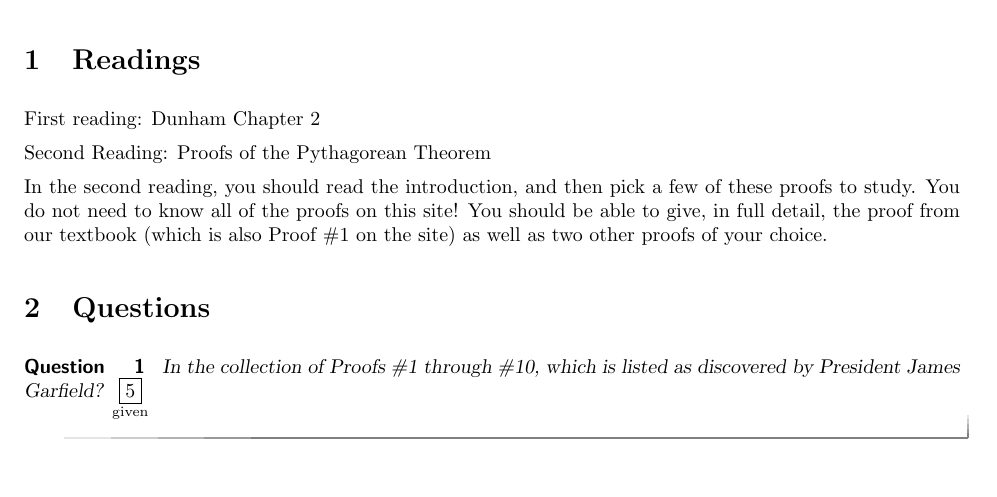
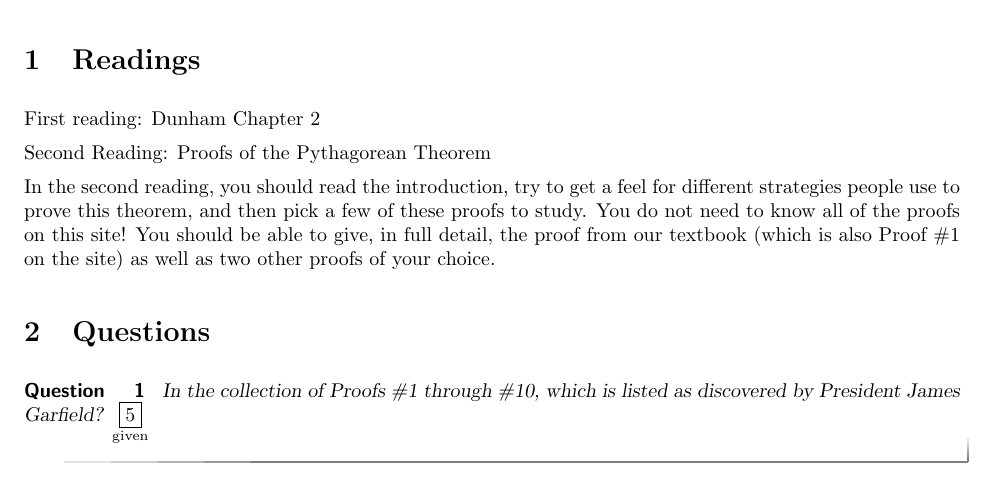
Before and after one commit to mooculus/historyOfMathematics, a LaTeX document (EuclidAndGeometry/ProofsPythagoreanTheorem.tex): part of the page, cut so that both start at the same text, the shorter picture padded with empty space. Compiled offline with pdfLaTeX.

Commit message:
Making a small change

```diff
--- a/EuclidAndGeometry/ProofsPythagoreanTheorem.tex
+++ b/EuclidAndGeometry/ProofsPythagoreanTheorem.tex
@@ -21,7 +21,7 @@ First reading: Dunham Chapter 2
 Second Reading: \link[Proofs of the Pythagorean Theorem]{http://www.cut-the-knot.org/pythagoras/}
 
 
-In the second reading, you should read the introduction, and then pick a few of these proofs to study.  You do not need to know all of the proofs on this site!  You should be able to give, in full detail, the proof from our textbook (which is also Proof \#1 on the site) as well as two other proofs of your choice.
+In the second reading, you should read the introduction, try to get a feel for different strategies people use to prove this theorem, and then pick a few of these proofs to study.  You do not need to know all of the proofs on this site!  You should be able to give, in full detail, the proof from our textbook (which is also Proof \#1 on the site) as well as two other proofs of your choice.
 
 
 \section{Questions}
```
Also changed, not shown: EuclidAndGeometry/ProofsPythagoreanTheorem.pdf, 1 other file.
